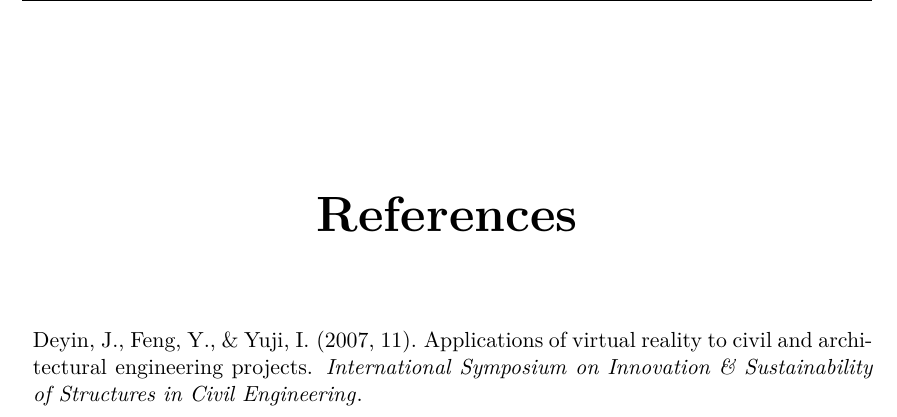
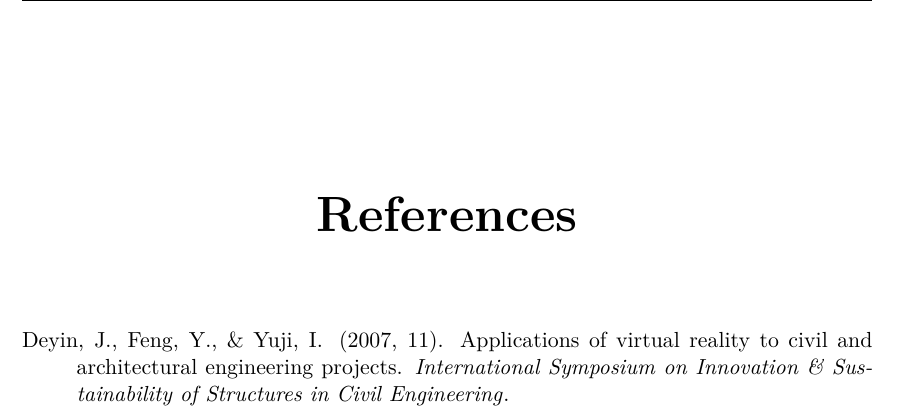
Before and after one commit to totalfreak/HSP-miniproject, a LaTeX document (Main.tex, which reads include/settings/settings.tex): part of page 5 of 6, cut so that both start at the same text. Compiled offline with pdfLaTeX.

Commit message:
Fixed my shit

```diff
--- a/include/settings/settings.tex
+++ b/include/settings/settings.tex
@@ -100,7 +100,7 @@
 \useunder{\uline}{\ul}{}
 
 
-\usepackage{apacite}
+\usepackage[natbibapa]{apacite}
 
 \usepackage[square,numbers,sort&compress]{natbib}
 \bibliographystyle{apacite}
```
Also changed, not shown: Main.pdf, 3 other files.
